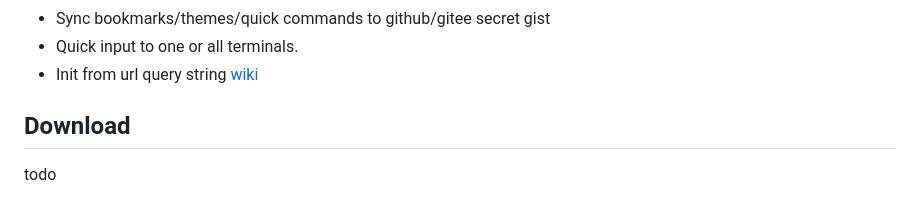
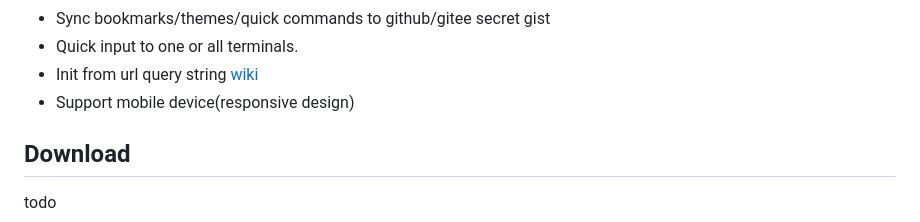
Before and after one commit to electerm/electerm-web, a Markdown page: README.md, the part around the change. Rendered like a GitHub page.

```diff
--- a/README.md
+++ b/README.md
@@ -42,6 +42,7 @@ Open-sourced terminal/ssh/telnet/serialport/sftp client(linux, mac, win).
 - Sync bookmarks/themes/quick commands to github/gitee secret gist
 - Quick input to one or all terminals.
 - Init from url query string [wiki](https://github.com/electerm/electerm-web/wiki/Init-from-url-query-string)
+- Support mobile device(responsive design)
 
 ## Download
 
```
Also changed, not shown: README_cn.md (+1 -0 lines).
